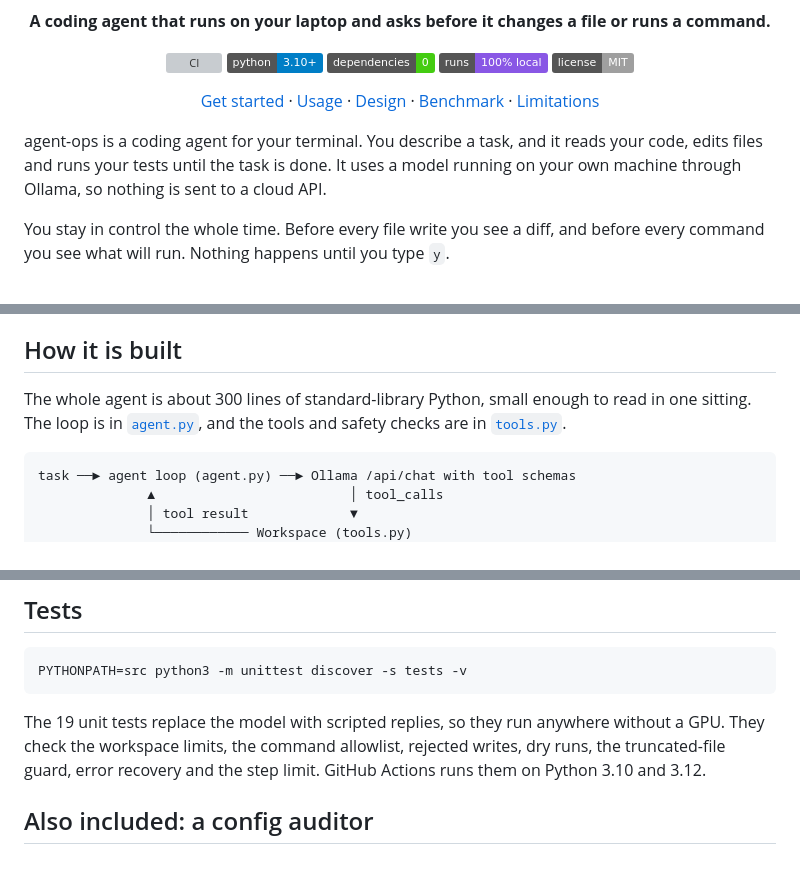
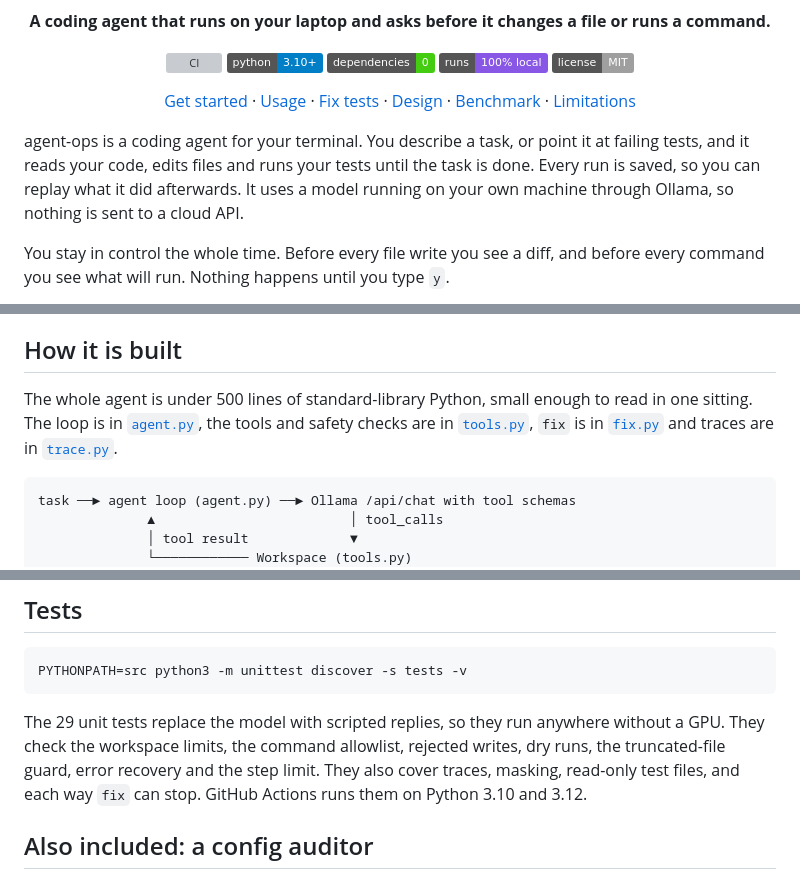
Before and after one commit to shreyshrivastava/agent-ops, a Markdown page: README.md, 3 parts joined by grey strips. GitHub-like rendering; badges without logos; grey boxes are pictures that could not be loaded.

````diff
--- a/README.md
+++ b/README.md
@@ -13,12 +13,13 @@
 <p align="center">
   <a href="#get-started">Get started</a> ·
   <a href="#what-you-can-do-with-it">Usage</a> ·
+  <a href="#fix-failing-tests">Fix tests</a> ·
   <a href="#how-it-is-built">Design</a> ·
   <a href="#does-it-work">Benchmark</a> ·
   <a href="#limitations">Limitations</a>
 </p>
 
-agent-ops is a coding agent for your terminal. You describe a task, and it reads your code, edits files and runs your tests until the task is done. It uses a model running on your own machine through Ollama, so nothing is sent to a cloud API.
+agent-ops is a coding agent for your terminal. You describe a task, or point it at failing tests, and it reads your code, edits files and runs your tests until the task is done. Every run is saved, so you can replay what it did afterwards. It uses a model running on your own machine through Ollama, so nothing is sent to a cloud API.
 
 You stay in control the whole time. Before every file write you see a diff, and before every command you see what will run. Nothing happens until you type `y`.
 
@@ -66,7 +96,7 @@ The repo also includes `agent-ops audit`, which checks an agent config file for
 
 ## How it is built
 
-The whole agent is about 300 lines of standard-library Python, small enough to read in one sitting. The loop is in [`agent.py`](src/local_agent_ops/agent.py), and the tools and safety checks are in [`tools.py`](src/local_agent_ops/tools.py).
+The whole agent is under 500 lines of standard-library Python, small enough to read in one sitting. The loop is in [`agent.py`](src/local_agent_ops/agent.py), the tools and safety checks are in [`tools.py`](src/local_agent_ops/tools.py), `fix` is in [`fix.py`](src/local_agent_ops/fix.py) and traces are in [`trace.py`](src/local_agent_ops/trace.py).
 
 ```text
 task ──► agent loop (agent.py) ──► Ollama /api/chat with tool schemas
@@ -120,7 +150,7 @@ PYTHONPATH=src python3 benchmark/run.py --only feature --out results-features.js
 PYTHONPATH=src python3 -m unittest discover -s tests -v
 ```
 
-The 19 unit tests replace the model with scripted replies, so they run anywhere without a GPU. They check the workspace limits, the command allowlist, rejected writes, dry runs, the truncated-file guard, error recovery and the step limit. GitHub Actions runs them on Python 3.10 and 3.12.
+The 29 unit tests replace the model with scripted replies, so they run anywhere without a GPU. They check the workspace limits, the command allowlist, rejected writes, dry runs, the truncated-file guard, error recovery and the step limit. They also cover traces, masking, read-only test files, and each way `fix` can stop. GitHub Actions runs them on Python 3.10 and 3.12.
 
 ## Also included: a config auditor
 
````
Also changed, not shown: other parts of README.md (+29 -0 lines), docs/architecture.md (+11 -0 lines), docs/fix-demo.png (added), 7 other files.
